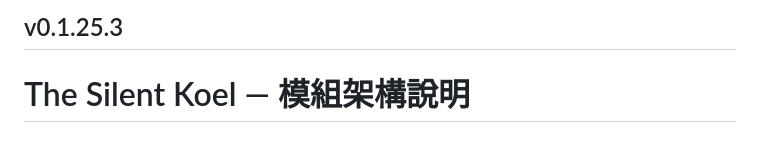
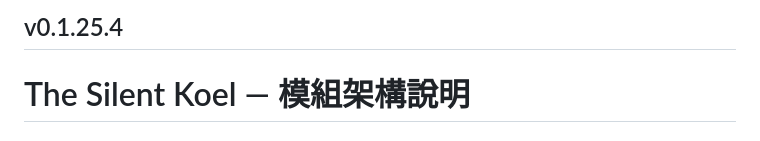
Before and after one commit to Resikiser97/silent-koel, a Markdown page: MAIN.md, the part around the change. Rendered like a GitHub page.

```diff
--- a/MAIN.md
+++ b/MAIN.md
@@ -1,4 +1,4 @@
-## v0.1.25.3
+## v0.1.25.4
 
 # The Silent Koel — 模組架構說明
 
```
Also changed, not shown: CHANGELOG.md (+22 -1 lines), QUICKREF.md (+2 -2 lines).
